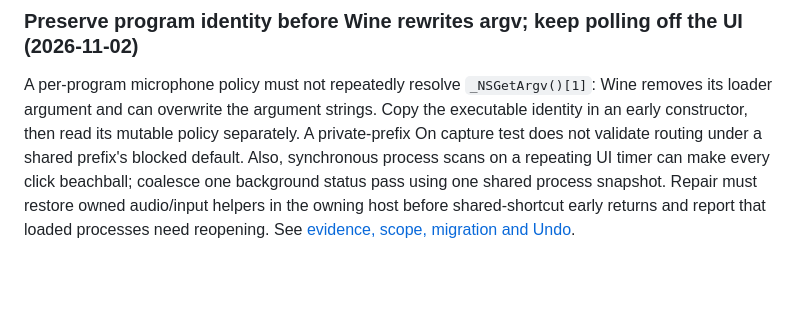
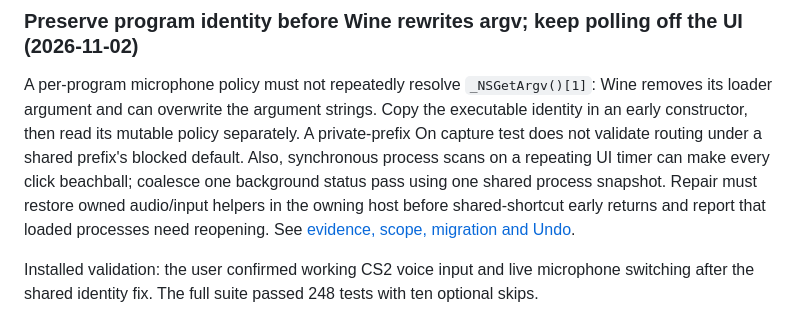
Before and after one commit to seastwood/Nokcandu, a Markdown page: docs/engineering-learnings.md, the part around the change. Rendered like a GitHub page; blank space fills up the shorter version.

```diff
--- a/docs/engineering-learnings.md
+++ b/docs/engineering-learnings.md
@@ -251,3 +251,5 @@ First-use caveat: macOS caches missing purpose metadata in a session started Off
 ### Preserve program identity before Wine rewrites argv; keep polling off the UI (2026-11-02)
 
 A per-program microphone policy must not repeatedly resolve `_NSGetArgv()[1]`: Wine removes its loader argument and can overwrite the argument strings. Copy the executable identity in an early constructor, then read its mutable policy separately. A private-prefix On capture test does not validate routing under a shared prefix's blocked default. Also, synchronous process scans on a repeating UI timer can make every click beachball; coalesce one background status pass using one shared process snapshot. Repair must restore owned audio/input helpers in the owning host before shared-shortcut early returns and report that loaded processes need reopening. See [evidence, scope, migration and Undo](investigations/shared-microphone-routing-ui-repair-2026-11-02.md).
+
+Installed validation: the user confirmed working CS2 voice input and live microphone switching after the shared identity fix. The full suite passed 248 tests with ten optional skips.
```
Also changed, not shown: docs/compatibility-fixes.md (+2 -0 lines), docs/investigations/shared-microphone-routing-ui-repair-2026-11-02.md (+4 -2 lines).
